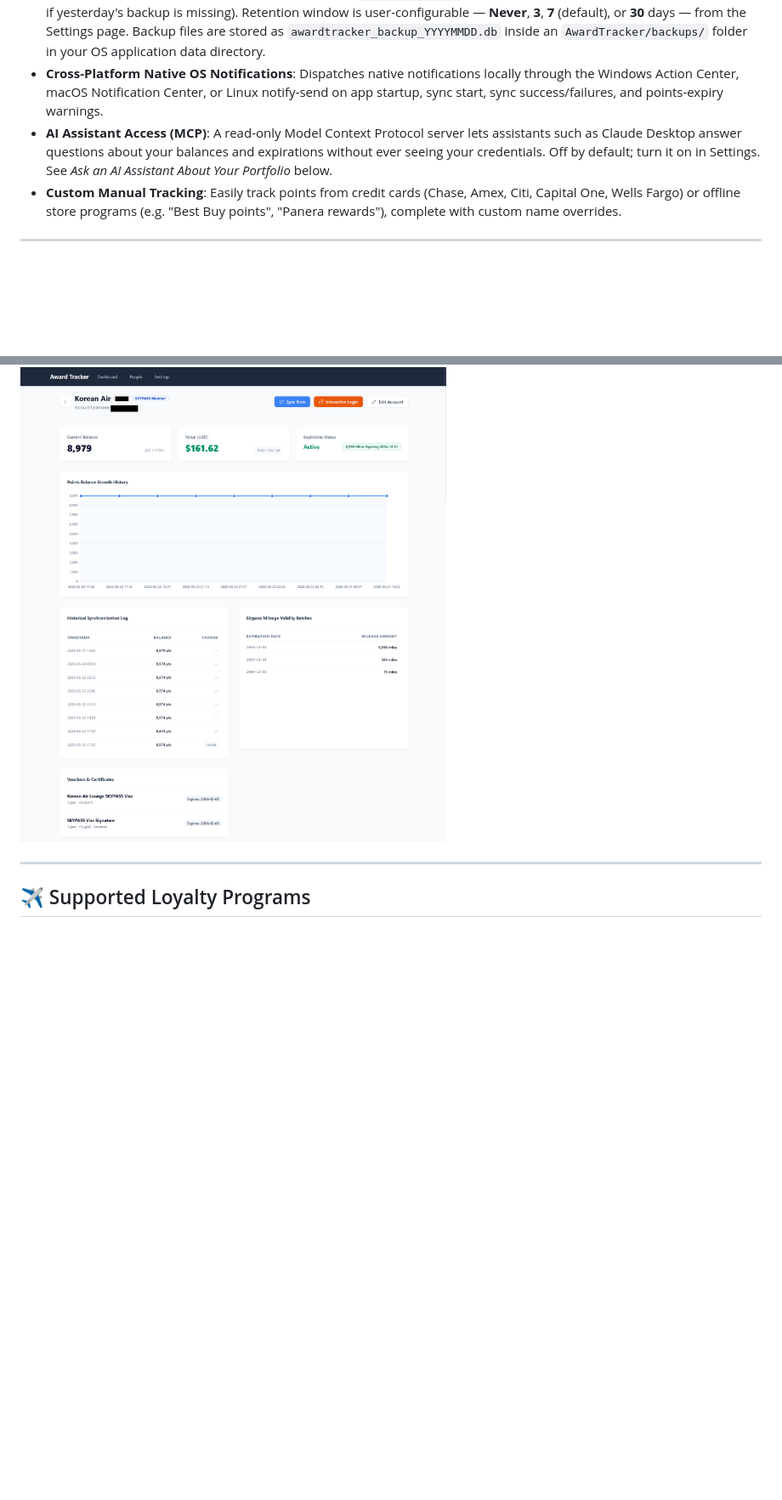
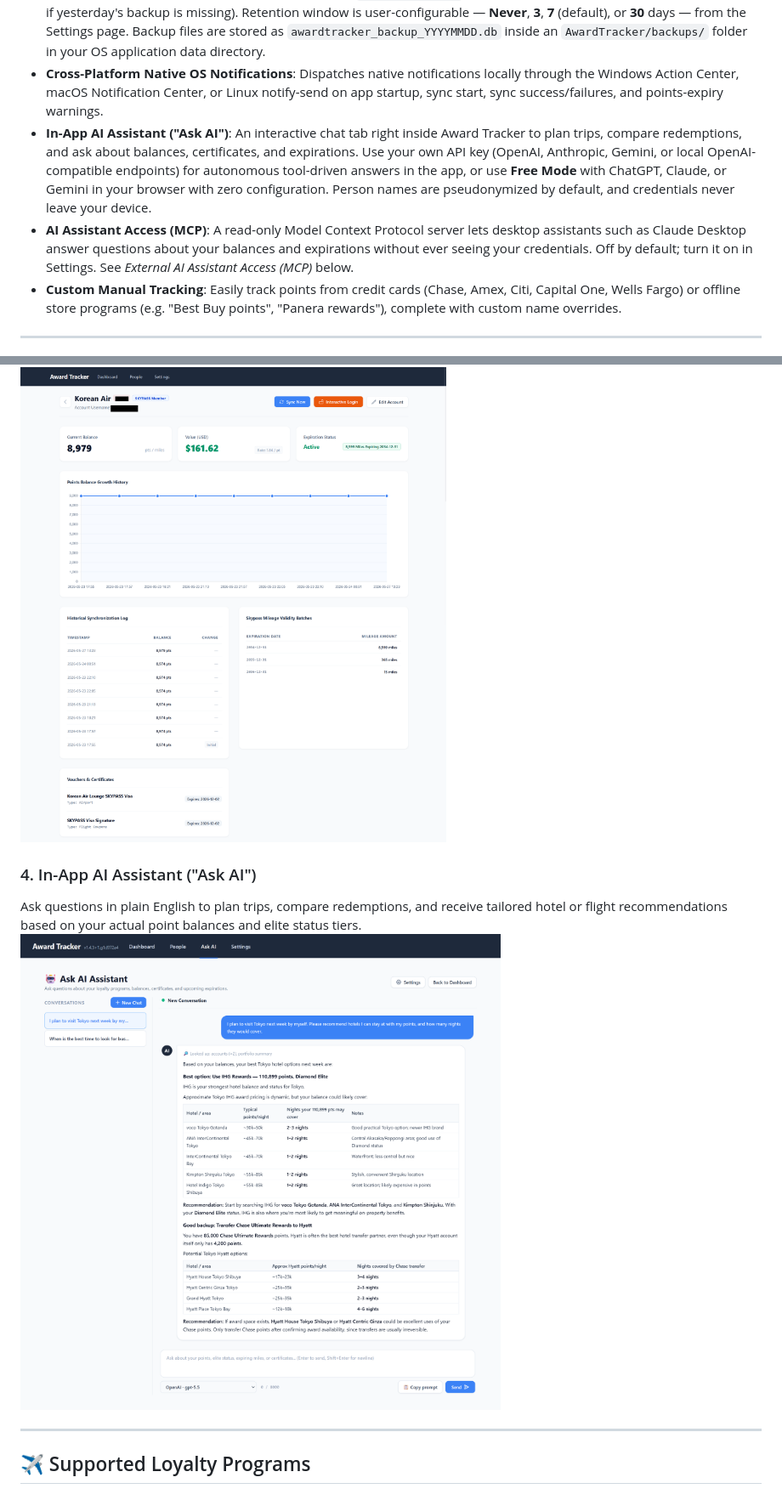
Before and after one commit to shyoo/awardtracker, a Markdown page: README.md, 2 parts joined by grey strips. Shown at 85% size. Rendered like a GitHub page; pictures changed too: static/screenshots/ask_ai.png (added); blank space fills up the shorter version.

Commit message:
docs: add Ask AI screenshot with mocks and document Ask AI feature in README

```diff
--- a/README.md
+++ b/README.md
@@ -28,7 +28,8 @@ Award Tracker runs entirely on your local machine:
 * **Guided Interactive Sign-in (4-Step Overlay)**: When a loyalty program requires MFA or a captcha, Award Tracker opens a headed browser window, **pre-fills your ID and password automatically**, and injects a custom floating guide card (`awardtracker-guide-modal`) in the corner. The card walks you through four steps: (1) credentials are pre-filled — don't touch them, (2) click **Sign In / Submit / Continue** yourself, (3) complete any MFA code manually, and (4) once signed in, the tool auto-navigates to your mileage overview and closes the window — hands off!
 * **Automatic Daily Database Backup**: Backs up your `awardtracker.db` file automatically at 3:00 AM daily (and on startup if yesterday's backup is missing). Retention window is user-configurable — **Never**, **3**, **7** (default), or **30** days — from the Settings page. Backup files are stored as `awardtracker_backup_YYYYMMDD.db` inside an `AwardTracker/backups/` folder in your OS application data directory.
 * **Cross-Platform Native OS Notifications**: Dispatches native notifications locally through the Windows Action Center, macOS Notification Center, or Linux notify-send on app startup, sync start, sync success/failures, and points-expiry warnings.
-* **AI Assistant Access (MCP)**: A read-only Model Context Protocol server lets assistants such as Claude Desktop answer questions about your balances and expirations without ever seeing your credentials. Off by default; turn it on in Settings. See *Ask an AI Assistant About Your Portfolio* below.
+* **In-App AI Assistant ("Ask AI")**: An interactive chat tab right inside Award Tracker to plan trips, compare redemptions, and ask about balances, certificates, and expirations. Use your own API key (OpenAI, Anthropic, Gemini, or local OpenAI-compatible endpoints) for autonomous tool-driven answers in the app, or use **Free Mode** with ChatGPT, Claude, or Gemini in your browser with zero configuration. Person names are pseudonymized by default, and credentials never leave your device.
+* **AI Assistant Access (MCP)**: A read-only Model Context Protocol server lets desktop assistants such as Claude Desktop answer questions about your balances and expirations without ever seeing your credentials. Off by default; turn it on in Settings. See *External AI Assistant Access (MCP)* below.
 * **Custom Manual Tracking**: Easily track points from credit cards (Chase, Amex, Citi, Capital One, Wells Fargo) or offline store programs (e.g. "Best Buy points", "Panera rewards"), complete with custom name overrides.
 
 ---
@@ -46,6 +47,10 @@ When executing an Interactive Login, Award Tracker launches a visible browser wi
 ### 3. Tracking of points history
 Provides a tracking chart that shows points history over the times.
 ![Account Details](static/screenshots/account_details.png)
+
+### 4. In-App AI Assistant ("Ask AI")
+Ask questions in plain English to plan trips, compare redemptions, and receive tailored hotel or flight recommendations based on your actual point balances and elite status tiers.
+![Ask AI Assistant](static/screenshots/ask_ai.png)
 
 ---
 
```
Also changed, not shown: other parts of README.md (+8 -1 lines).
